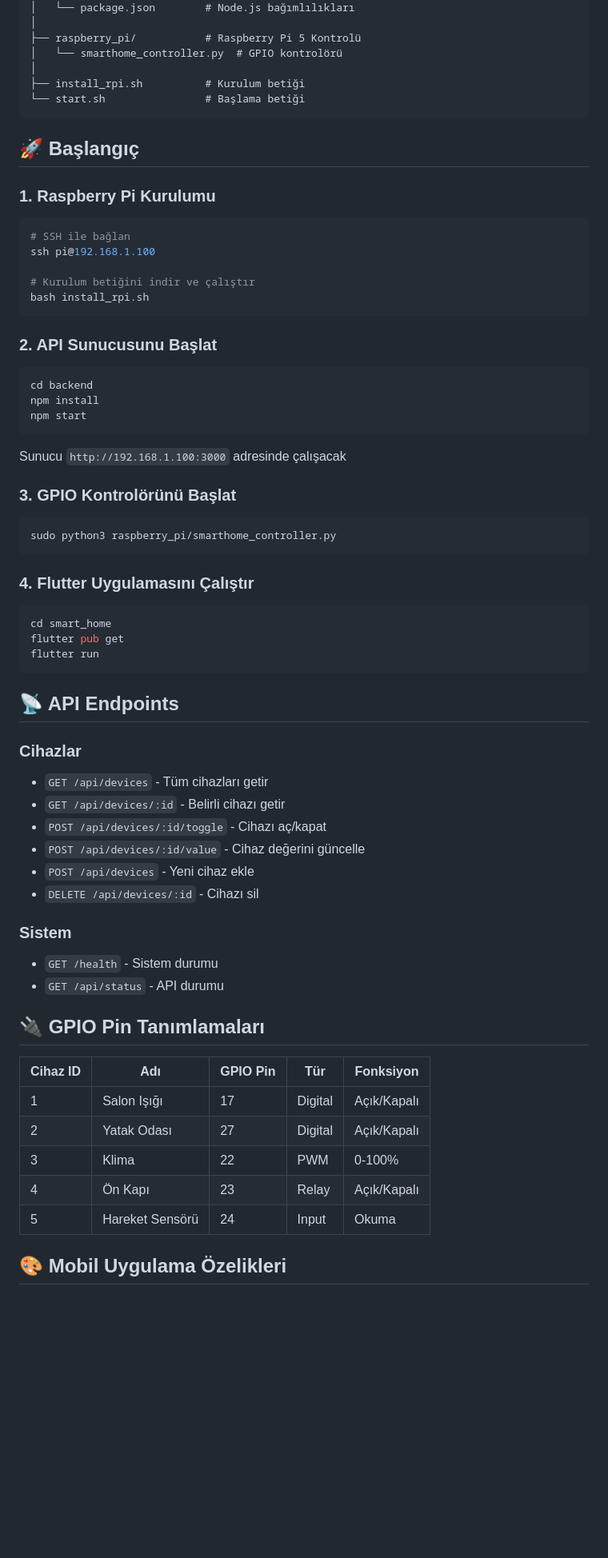
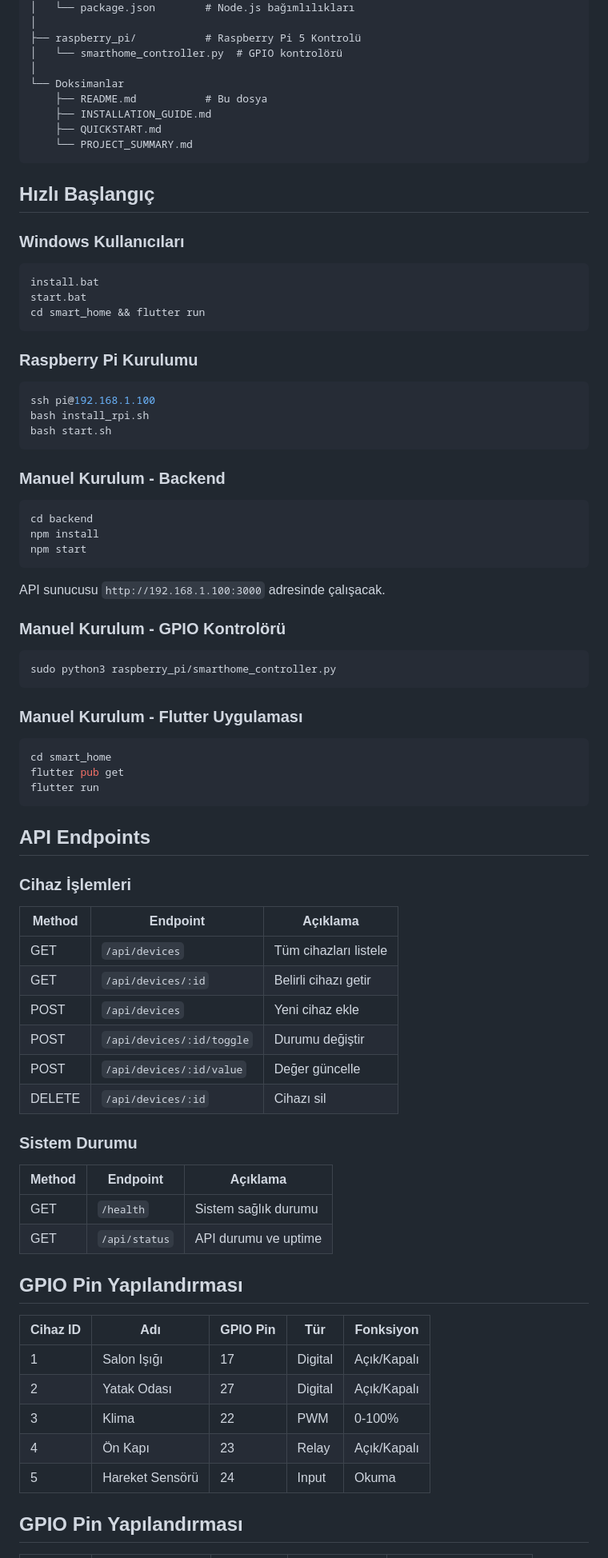
Before and after one commit to gokaycetinn/SmartHomeFlutter1, a Markdown page: README.md, the part around one of its changes. Shown at 80% size. GitHub-like rendering; blank space fills up the shorter version.

````diff
--- a/README.md
+++ b/README.md
@@ -22,23 +45,32 @@ SmartHome/
 ├── raspberry_pi/           # Raspberry Pi 5 Kontrolü
 │   └── smarthome_controller.py  # GPIO kontrolörü
 │
-├── install_rpi.sh          # Kurulum betiği
-└── start.sh                # Başlama betiği
+└── Doksimanlar
+    ├── README.md           # Bu dosya
+    ├── INSTALLATION_GUIDE.md
+    ├── QUICKSTART.md
+    └── PROJECT_SUMMARY.md
 ```
 
-## 🚀 Başlangıç
+## Hızlı Başlangıç
 
-### 1. Raspberry Pi Kurulumu
+### Windows Kullanıcıları
 
 ```bash
-# SSH ile bağlan
-ssh pi@192.168.1.100
-
-# Kurulum betiğini indir ve çalıştır
-bash install_rpi.sh
+install.bat
+start.bat
+cd smart_home && flutter run
 ```
 
-### 2. API Sunucusunu Başlat
+### Raspberry Pi Kurulumu
+
+```bash
+ssh pi@192.168.1.100
+bash install_rpi.sh
+bash start.sh
+```
+
+### Manuel Kurulum - Backend
 
 ```bash
 cd backend
@@ -46,15 +78,15 @@ npm install
 npm start
 ```
 
-Sunucu `http://192.168.1.100:3000` adresinde çalışacak
+API sunucusu `http://192.168.1.100:3000` adresinde çalışacak.
 
-### 3. GPIO Kontrolörünü Başlat
+### Manuel Kurulum - GPIO Kontrolörü
 
 ```bash
 sudo python3 raspberry_pi/smarthome_controller.py
 ```
 
-### 4. Flutter Uygulamasını Çalıştır
+### Manuel Kurulum - Flutter Uygulaması
 
 ```bash
 cd smart_home
@@ -62,21 +94,27 @@ flutter pub get
 flutter run
 ```
 
-## 📡 API Endpoints
+## API Endpoints
 
-### Cihazlar
-- `GET /api/devices` - Tüm cihazları getir
-- `GET /api/devices/:id` - Belirli cihazı getir
-- `POST /api/devices/:id/toggle` - Cihazı aç/kapat
-- `POST /api/devices/:id/value` - Cihaz değerini güncelle
-- `POST /api/devices` - Yeni cihaz ekle
-- `DELETE /api/devices/:id` - Cihazı sil
+### Cihaz İşlemleri
 
-### Sistem
-- `GET /health` - Sistem durumu
-- `GET /api/status` - API durumu
+| Method | Endpoint | Açıklama |
+|--------|----------|----------|
+| GET | `/api/devices` | Tüm cihazları listele |
+| GET | `/api/devices/:id` | Belirli cihazı getir |
+| POST | `/api/devices` | Yeni cihaz ekle |
+| POST | `/api/devices/:id/toggle` | Durumu değiştir |
+| POST | `/api/devices/:id/value` | Değer güncelle |
+| DELETE | `/api/devices/:id` | Cihazı sil |
 
-## 🔌 GPIO Pin Tanımlamaları
+### Sistem Durumu
+
+| Method | Endpoint | Açıklama |
+|--------|----------|----------|
+| GET | `/health` | Sistem sağlık durumu |
+| GET | `/api/status` | API durumu ve uptime |
+
+## GPIO Pin Yapılandırması
 
 | Cihaz ID | Adı | GPIO Pin | Tür | Fonksiyon |
 |----------|-----|----------|-----|----------|
@@ -86,5 +124,5 @@ flutter run
 | 4 | Ön Kapı | 23 | Relay | Açık/Kapalı |
 | 5 | Hareket Sensörü | 24 | Input | Okuma |
 
-## 🎨 Mobil Uygulama Özelikleri
+## GPIO Pin Yapılandırması
 
````
Also changed, not shown: other parts of README.md (+223 -65 lines).
